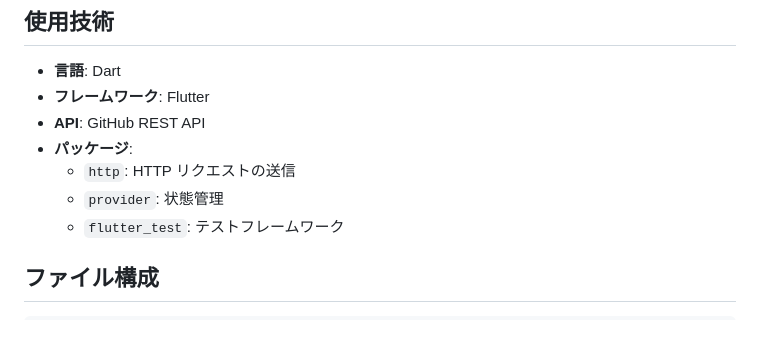
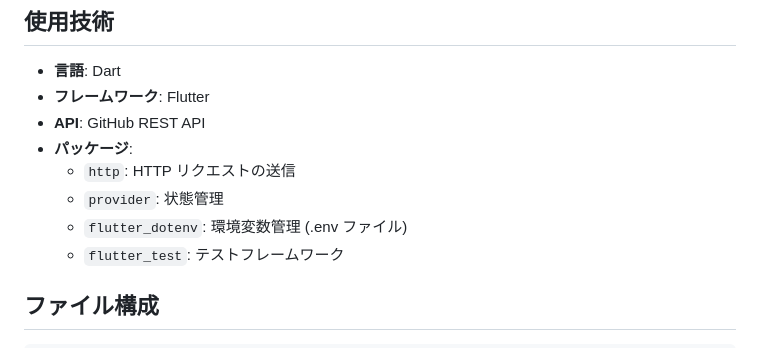
Before and after one commit to tsuchida-y/yumemi_coding_test, a Markdown page: README.md, the part around the change. Drawn GitHub-style.

Commit message:
docs:パッケージの追加

```diff
--- a/README.md
+++ b/README.md
@@ -37,6 +37,7 @@
 - **パッケージ**:
   - `http`: HTTP リクエストの送信
   - `provider`: 状態管理
+  - `flutter_dotenv`: 環境変数管理 (.env ファイル)
   - `flutter_test`: テストフレームワーク
 
 ## ファイル構成
```
